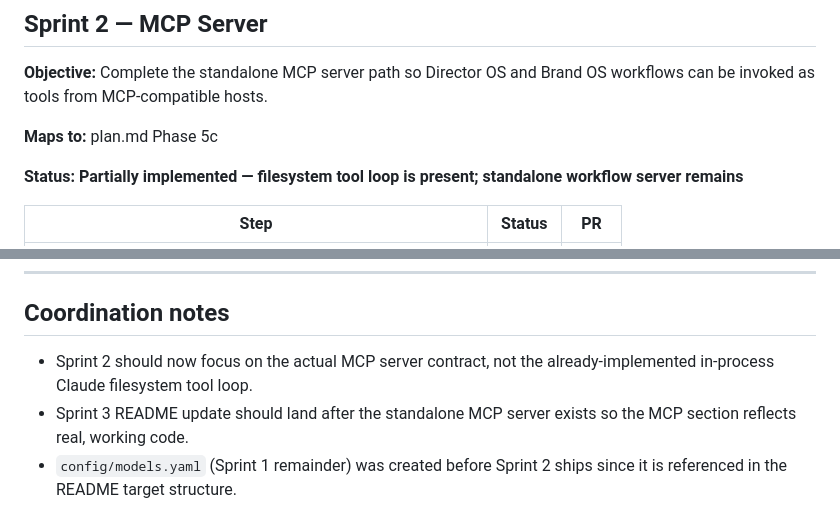
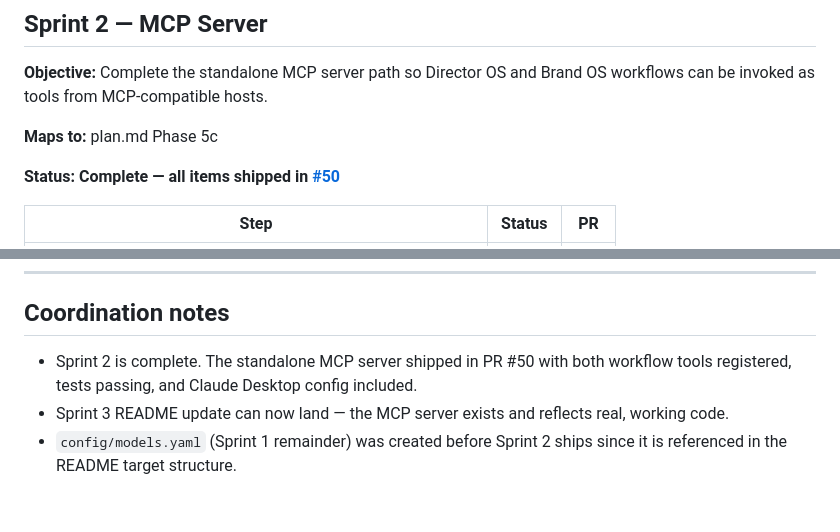
Before and after one commit to ramirez-ai-labs/ai-operating-system, a Markdown page: sprints.md, 2 parts joined by grey strips. Rendered like a GitHub page.

```diff
--- a/sprints.md
+++ b/sprints.md
@@ -29,7 +29,7 @@ Tactical execution checklist for the current build cycle. Phases and long-term r
 
 **Maps to:** plan.md Phase 5c
 
-**Status: Partially implemented — filesystem tool loop is present; standalone workflow server remains**
+**Status: Complete — all items shipped in [#50](https://github.com/ramirez-ai-labs/ai-operating-system/pull/50)**
 
 | Step | Status | PR |
 |---|---|---|
@@ -86,6 +86,6 @@ Tactical execution checklist for the current build cycle. Phases and long-term r
 
 ## Coordination notes
 
-- Sprint 2 should now focus on the actual MCP server contract, not the already-implemented in-process Claude filesystem tool loop.
-- Sprint 3 README update should land after the standalone MCP server exists so the MCP section reflects real, working code.
+- Sprint 2 is complete. The standalone MCP server shipped in PR #50 with both workflow tools registered, tests passing, and Claude Desktop config included.
+- Sprint 3 README update can now land — the MCP server exists and reflects real, working code.
 - `config/models.yaml` (Sprint 1 remainder) was created before Sprint 2 ships since it is referenced in the README target structure.
```
Also changed, not shown: other parts of sprints.md (+11 -11 lines), plan.md (+9 -5 lines).
